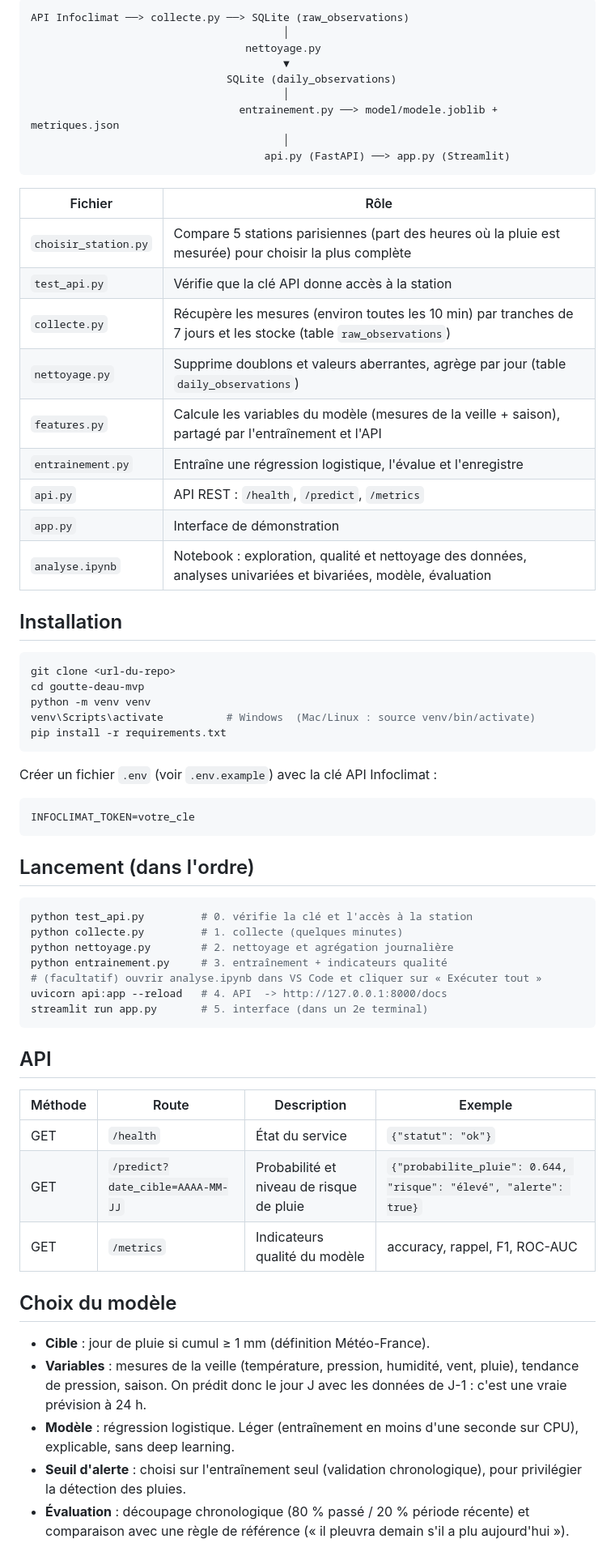
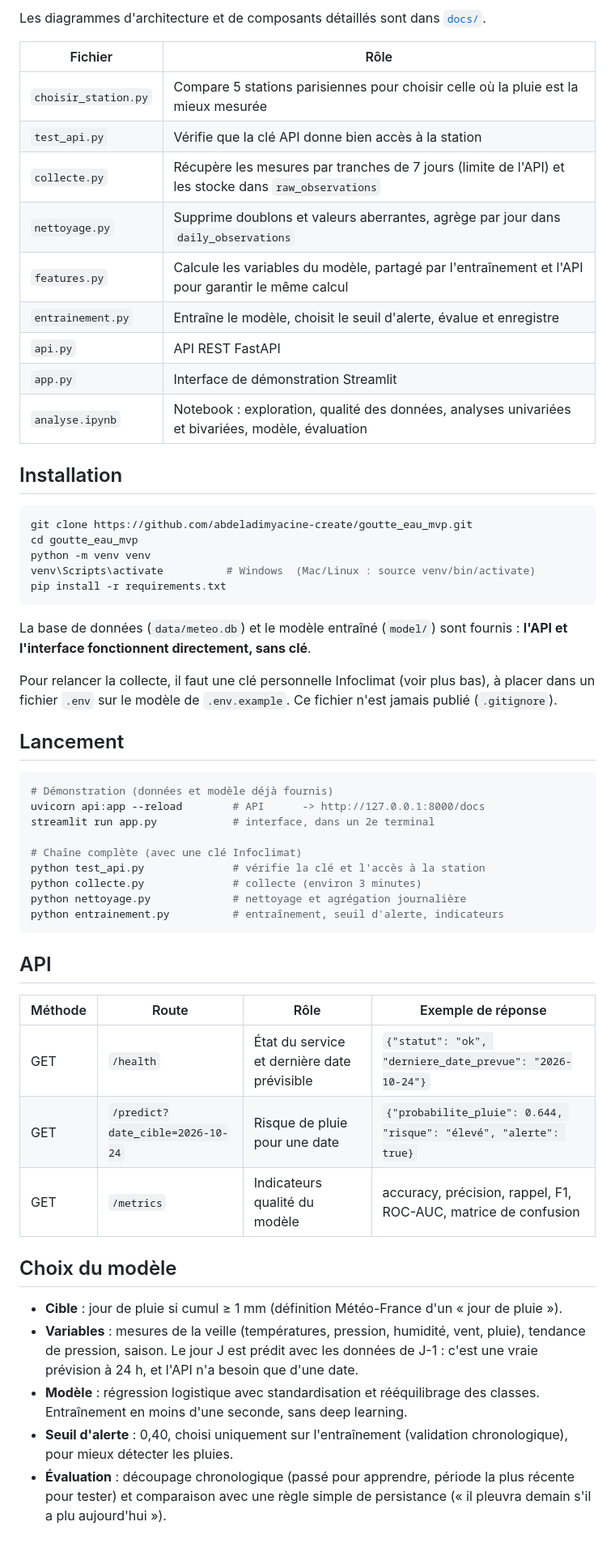
Before and after one commit to abdeladimyacine-create/goutte_eau_mvp, a Markdown page: README.md, the part around one of its changes. Shown at 81% size. GitHub-like rendering.

Commit message:
README : architecture, démarche, résultats et captures

````diff
--- a/README.md
+++ b/README.md
@@ -10,70 +42,64 @@ Chaîne complète : **API Infoclimat → SQLite → modèle ML → API FastAPI
 ```
-API Infoclimat ──> collecte.py ──> SQLite (raw_observations)
-                                        │
-                                  nettoyage.py
-                                        ▼
-                               SQLite (daily_observations)
-                                        │
-                                 entrainement.py ──> model/modele.joblib + metriques.json
-                                        │
-                                     api.py (FastAPI) ──> app.py (Streamlit)
-```
+
+Les diagrammes d'architecture et de composants détaillés sont dans [`docs/`](docs/).
 
 | Fichier | Rôle |
 |---|---|
-| `choisir_station.py` | Compare 5 stations parisiennes (part des heures où la pluie est mesurée) pour choisir la plus complète |
-| `test_api.py` | Vérifie que la clé API donne accès à la station |
-| `collecte.py` | Récupère les mesures (environ toutes les 10 min) par tranches de 7 jours et les stocke (table `raw_observations`) |
-| `nettoyage.py` | Supprime doublons et valeurs aberrantes, agrège par jour (table `daily_observations`) |
-| `features.py` | Calcule les variables du modèle (mesures de la veille + saison), partagé par l'entraînement et l'API |
-| `entrainement.py` | Entraîne une régression logistique, l'évalue et l'enregistre |
-| `api.py` | API REST : `/health`, `/predict`, `/metrics` |
-| `app.py` | Interface de démonstration |
-| `analyse.ipynb` | Notebook : exploration, qualité et nettoyage des données, analyses univariées et bivariées, modèle, évaluation |
+| `choisir_station.py` | Compare 5 stations parisiennes pour choisir celle où la pluie est la mieux mesurée |
+| `test_api.py` | Vérifie que la clé API donne bien accès à la station |
+| `collecte.py` | Récupère les mesures par tranches de 7 jours (limite de l'API) et les stocke dans `raw_observations` |
+| `nettoyage.py` | Supprime doublons et valeurs aberrantes, agrège par jour dans `daily_observations` |
+| `features.py` | Calcule les variables du modèle, partagé par l'entraînement et l'API pour garantir le même calcul |
+| `entrainement.py` | Entraîne le modèle, choisit le seuil d'alerte, évalue et enregistre |
+| `api.py` | API REST FastAPI |
+| `app.py` | Interface de démonstration Streamlit |
+| `analyse.ipynb` | Notebook : exploration, qualité des données, analyses univariées et bivariées, modèle, évaluation |
 
 ## Installation
 
 ```bash
-git clone <url-du-repo>
-cd goutte-deau-mvp
+git clone https://github.com/abdeladimyacine-create/goutte_eau_mvp.git
+cd goutte_eau_mvp
 python -m venv venv
 venv\Scripts\activate          # Windows  (Mac/Linux : source venv/bin/activate)
 pip install -r requirements.txt
 ```
 
-Créer un fichier `.env` (voir `.env.example`) avec la clé API Infoclimat :
+La base de données (`data/meteo.db`) et le modèle entraîné (`model/`) sont fournis : **l'API et l'interface
+fonctionnent directement, sans clé**.
 
-```
-INFOCLIMAT_TOKEN=votre_cle
-```
+Pour relancer la collecte, il faut une clé personnelle Infoclimat (voir plus bas), à placer dans un fichier `.env`
+sur le modèle de `.env.example`. Ce fichier n'est jamais publié (`.gitignore`).
 
-## Lancement (dans l'ordre)
+## Lancement
 
 ```bash
-python test_api.py         # 0. vérifie la clé et l'accès à la station
-python collecte.py         # 1. collecte (quelques minutes)
-python nettoyage.py        # 2. nettoyage et agrégation journalière
-python entrainement.py     # 3. entraînement + indicateurs qualité
-# (facultatif) ouvrir analyse.ipynb dans VS Code et cliquer sur « Exécuter tout »
-uvicorn api:app --reload   # 4. API  -> http://127.0.0.1:8000/docs
-streamlit run app.py       # 5. interface (dans un 2e terminal)
+# Démonstration (données et modèle déjà fournis)
+uvicorn api:app --reload        # API      -> http://127.0.0.1:8000/docs
+streamlit run app.py            # interface, dans un 2e terminal
+
+# Chaîne complète (avec une clé Infoclimat)
+python test_api.py              # vérifie la clé et l'accès à la station
+python collecte.py              # collecte (environ 3 minutes)
+python nettoyage.py             # nettoyage et agrégation journalière
+python entrainement.py          # entraînement, seuil d'alerte, indicateurs
 ```
 
 ## API
 
-| Méthode | Route | Description | Exemple |
+| Méthode | Route | Rôle | Exemple de réponse |
 |---|---|---|---|
-| GET | `/health` | État du service | `{"statut": "ok"}` |
-| GET | `/predict?date_cible=AAAA-MM-JJ` | Probabilité et niveau de risque de pluie | `{"probabilite_pluie": 0.644, "risque": "élevé", "alerte": true}` |
-| GET | `/metrics` | Indicateurs qualité du modèle | accuracy, rappel, F1, ROC-AUC |
+| GET | `/health` | État du service et dernière date prévisible | `{"statut": "ok", "derniere_date_prevue": "2026-10-24"}` |
+| GET | `/predict?date_cible=2026-10-24` | Risque de pluie pour une date | `{"probabilite_pluie": 0.644, "risque": "élevé", "alerte": true}` |
+| GET | `/metrics` | Indicateurs qualité du modèle | accuracy, précision, rappel, F1, ROC-AUC, matrice de confusion |
 
 ## Choix du modèle
 
-- **Cible** : jour de pluie si cumul ≥ 1 mm (définition Météo-France).
-- **Variables** : mesures de la veille (température, pression, humidité, vent, pluie), tendance de pression, saison.
-  On prédit donc le jour J avec les données de J-1 : c'est une vraie prévision à 24 h.
-- **Modèle** : régression logistique. Léger (entraînement en moins d'une seconde sur CPU), explicable, sans deep learning.
-- **Seuil d'alerte** : choisi sur l'entraînement seul (validation chronologique), pour privilégier la détection des pluies.
-- **Évaluation** : découpage chronologique (80 % passé / 20 % période récente) et comparaison
-  avec une règle de référence (« il pleuvra demain s'il a plu aujourd'hui »).
+- **Cible** : jour de pluie si cumul ≥ 1 mm (définition Météo-France d'un « jour de pluie »).
+- **Variables** : mesures de la veille (températures, pression, humidité, vent, pluie), tendance de pression, saison.
+  Le jour J est prédit avec les données de J-1 : c'est une vraie prévision à 24 h, et l'API n'a besoin que d'une date.
+- **Modèle** : régression logistique avec standardisation et rééquilibrage des classes. Entraînement en moins d'une seconde, sans deep learning.
+- **Seuil d'alerte** : 0,40, choisi uniquement sur l'entraînement (validation chronologique), pour mieux détecter les pluies.
+- **Évaluation** : découpage chronologique (passé pour apprendre, période la plus récente pour tester) et comparaison
+  avec une règle simple de persistance (« il pleuvra demain s'il a plu aujourd'hui »).
 
````
Also changed, not shown: other parts of README.md (+65 -12 lines), docs/architecture.png (added), docs/composants.png (added), docs/gantt_mvp.png (added), docs/gantt_projet.png (added), docs/interface.png (added), 1 other file.
